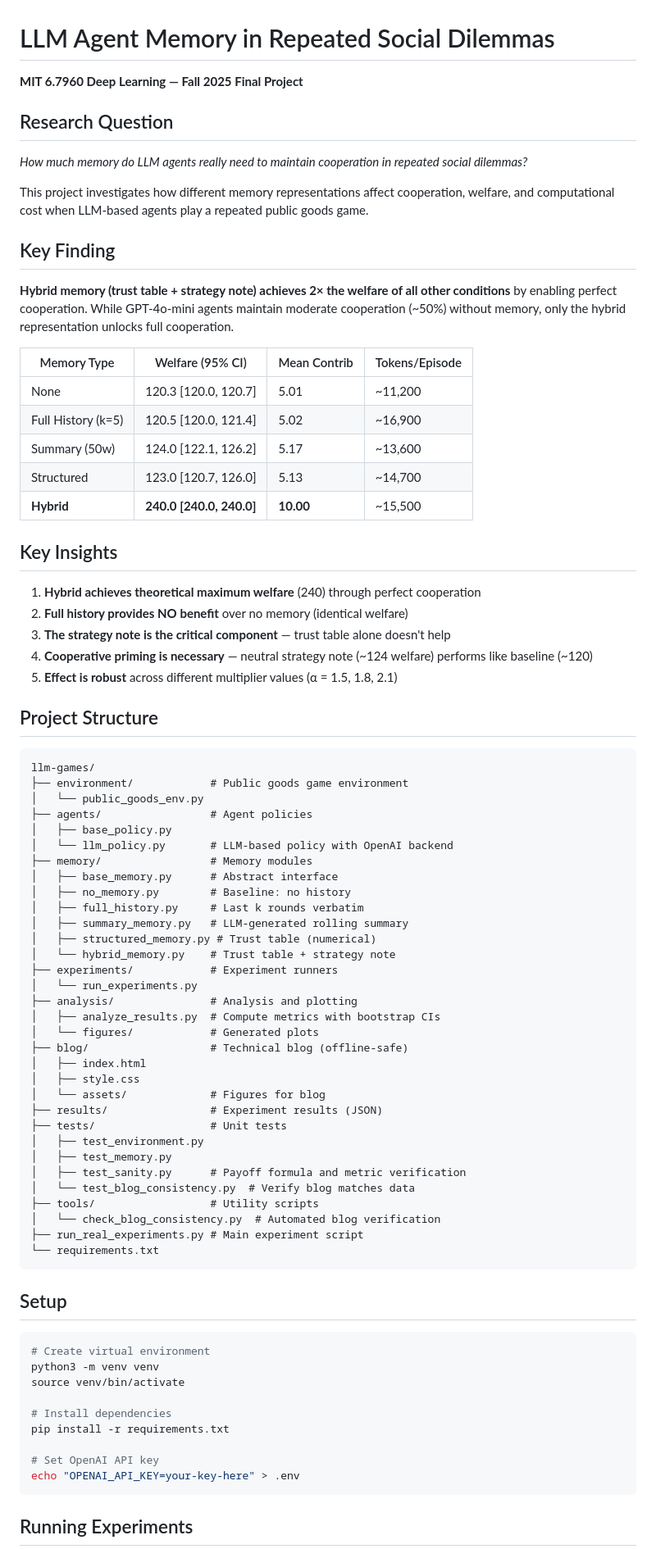
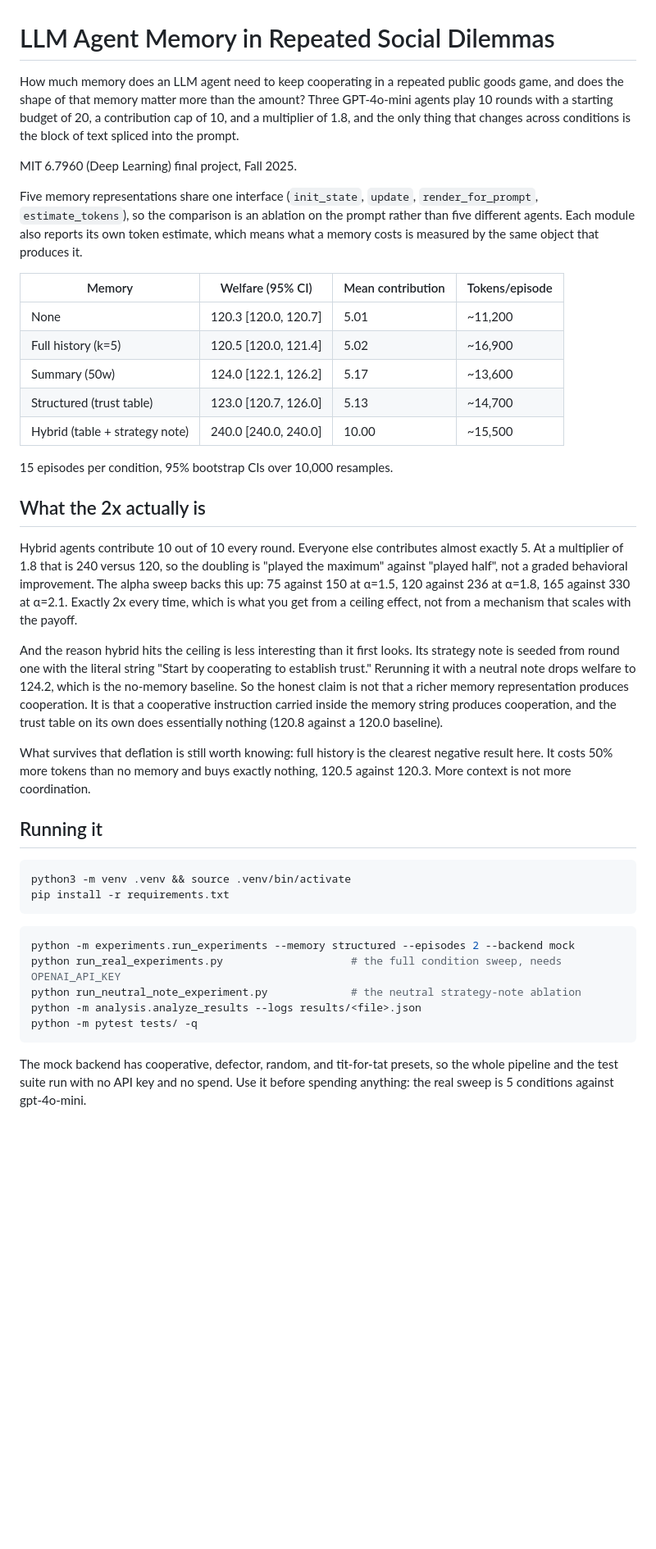
Before and after one commit to ithons/public-games, a Markdown page: README.md, the part around one of its changes. Shown at 82% size. GitHub-like rendering; blank space fills up the shorter version.

Commit message:
Rewrite README and state what the 2x welfare result actually is

````diff
--- a/README.md
+++ b/README.md
@@ -1,83 +1,43 @@
 # LLM Agent Memory in Repeated Social Dilemmas
 
-**MIT 6.7960 Deep Learning — Fall 2025 Final Project**
+How much memory does an LLM agent need to keep cooperating in a repeated public goods game, and does the shape of that memory matter more than the amount? Three GPT-4o-mini agents play 10 rounds with a starting budget of 20, a contribution cap of 10, and a multiplier of 1.8, and the only thing that changes across conditions is the block of text spliced into the prompt.
 
-## Research Question
+MIT 6.7960 (Deep Learning) final project, Fall 2025.
 
-*How much memory do LLM agents really need to maintain cooperation in repeated social dilemmas?*
+Five memory representations share one interface (`init_state`, `update`, `render_for_prompt`, `estimate_tokens`), so the comparison is an ablation on the prompt rather than five different agents. Each module also reports its own token estimate, which means what a memory costs is measured by the same object that produces it.
 
-This project investigates how different memory representations affect cooperation, welfare, and computational cost when LLM-based agents play a repeated public goods game.
+| Memory | Welfare (95% CI) | Mean contribution | Tokens/episode |
+|---|---|---|---|
+| None | 120.3 [120.0, 120.7] | 5.01 | ~11,200 |
+| Full history (k=5) | 120.5 [120.0, 121.4] | 5.02 | ~16,900 |
+| Summary (50w) | 124.0 [122.1, 126.2] | 5.17 | ~13,600 |
+| Structured (trust table) | 123.0 [120.7, 126.0] | 5.13 | ~14,700 |
+| Hybrid (table + strategy note) | 240.0 [240.0, 240.0] | 10.00 | ~15,500 |
 
-## Key Finding
+15 episodes per condition, 95% bootstrap CIs over 10,000 resamples.
 
-**Hybrid memory (trust table + strategy note) achieves 2× the welfare of all other conditions** by enabling perfect cooperation. While GPT-4o-mini agents maintain moderate cooperation (~50%) without memory, only the hybrid representation unlocks full cooperation.
+## What the 2x actually is
 
-| Memory Type | Welfare (95% CI) | Mean Contrib | Tokens/Episode |
-|-------------|------------------|--------------|----------------|
-| None | 120.3 [120.0, 120.7] | 5.01 | ~11,200 |
-| Full History (k=5) | 120.5 [120.0, 121.4] | 5.02 | ~16,900 |
-| Summary (50w) | 124.0 [122.1, 126.2] | 5.17 | ~13,600 |
-| Structured | 123.0 [120.7, 126.0] | 5.13 | ~14,700 |
-| **Hybrid** | **240.0 [240.0, 240.0]** | **10.00** | ~15,500 |
+Hybrid agents contribute 10 out of 10 every round. Everyone else contributes almost exactly 5. At a multiplier of 1.8 that is 240 versus 120, so the doubling is "played the maximum" against "played half", not a graded behavioral improvement. The alpha sweep backs this up: 75 against 150 at α=1.5, 120 against 236 at α=1.8, 165 against 330 at α=2.1. Exactly 2x every time, which is what you get from a ceiling effect, not from a mechanism that scales with the payoff.
 
-## Key Insights
+And the reason hybrid hits the ceiling is less interesting than it first looks. Its strategy note is seeded from round one with the literal string "Start by cooperating to establish trust." Rerunning it with a neutral note drops welfare to 124.2, which is the no-memory baseline. So the honest claim is not that a richer memory representation produces cooperation. It is that a cooperative instruction carried inside the memory string produces cooperation, and the trust table on its own does essentially nothing (120.8 against a 120.0 baseline).
 
-1. **Hybrid achieves theoretical maximum welfare** (240) through perfect cooperation
-2. **Full history provides NO benefit** over no memory (identical welfare)
-3. **The strategy note is the critical component** — trust table alone doesn't help
-4. **Cooperative priming is necessary** — neutral strategy note (~124 welfare) performs like baseline (~120)
-5. **Effect is robust** across different multiplier values (α = 1.5, 1.8, 2.1)
+What survives that deflation is still worth knowing: full history is the clearest negative result here. It costs 50% more tokens than no memory and buys exactly nothing, 120.5 against 120.3. More context is not more coordination.
 
-## Project Structure
+## Running it
 
-```
-llm-games/
-├── environment/            # Public goods game environment
-│   └── public_goods_env.py
-├── agents/                 # Agent policies
-│   ├── base_policy.py
-│   └── llm_policy.py       # LLM-based policy with OpenAI backend
-├── memory/                 # Memory modules
-│   ├── base_memory.py      # Abstract interface
-│   ├── no_memory.py        # Baseline: no history
-│   ├── full_history.py     # Last k rounds verbatim
-│   ├── summary_memory.py   # LLM-generated rolling summary
-│   ├── structured_memory.py # Trust table (numerical)
-│   └── hybrid_memory.py    # Trust table + strategy note
-├── experiments/            # Experiment runners
-│   └── run_experiments.py
-├── analysis/               # Analysis and plotting
-│   ├── analyze_results.py  # Compute metrics with bootstrap CIs
-│   └── figures/            # Generated plots
-├── blog/                   # Technical blog (offline-safe)
-│   ├── index.html
-│   ├── style.css
-│   └── assets/             # Figures for blog
-├── results/                # Experiment results (JSON)
-├── tests/                  # Unit tests
-│   ├── test_environment.py
-│   ├── test_memory.py
-│   ├── test_sanity.py      # Payoff formula and metric verification
-│   └── test_blog_consistency.py  # Verify blog matches data
-├── tools/                  # Utility scripts
-│   └── check_blog_consistency.py  # Automated blog verification
-├── run_real_experiments.py # Main experiment script
-└── requirements.txt
+```bash
+python3 -m venv .venv && source .venv/bin/activate
+pip install -r requirements.txt
 ```
 
-## Setup
-
 ```bash
-# Create virtual environment
-python3 -m venv venv
-source venv/bin/activate
-
-# Install dependencies
-pip install -r requirements.txt
-
-# Set OpenAI API key
-echo "OPENAI_API_KEY=your-key-here" > .env
+python -m experiments.run_experiments --memory structured --episodes 2 --backend mock
+python run_real_experiments.py                    # the full condition sweep, needs OPENAI_API_KEY
+python run_neutral_note_experiment.py             # the neutral strategy-note ablation
+python -m analysis.analyze_results --logs results/<file>.json
+python -m pytest tests/ -q
 ```
 
-## Running Experiments
+The mock backend has cooperative, defector, random, and tit-for-tat presets, so the whole pipeline and the test suite run with no API key and no spend. Use it before spending anything: the real sweep is 5 conditions against gpt-4o-mini.
 
````
Also changed, not shown: other parts of README.md (+2 -81 lines).
